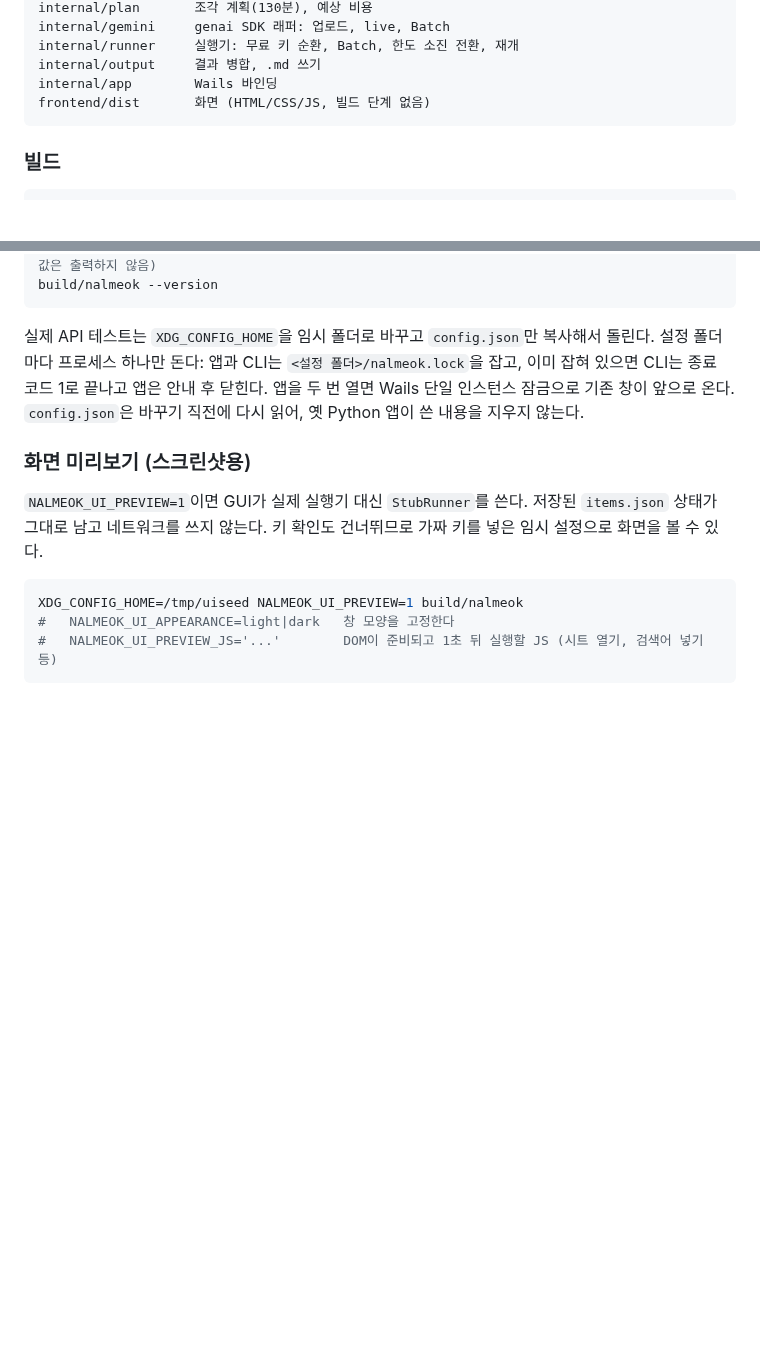
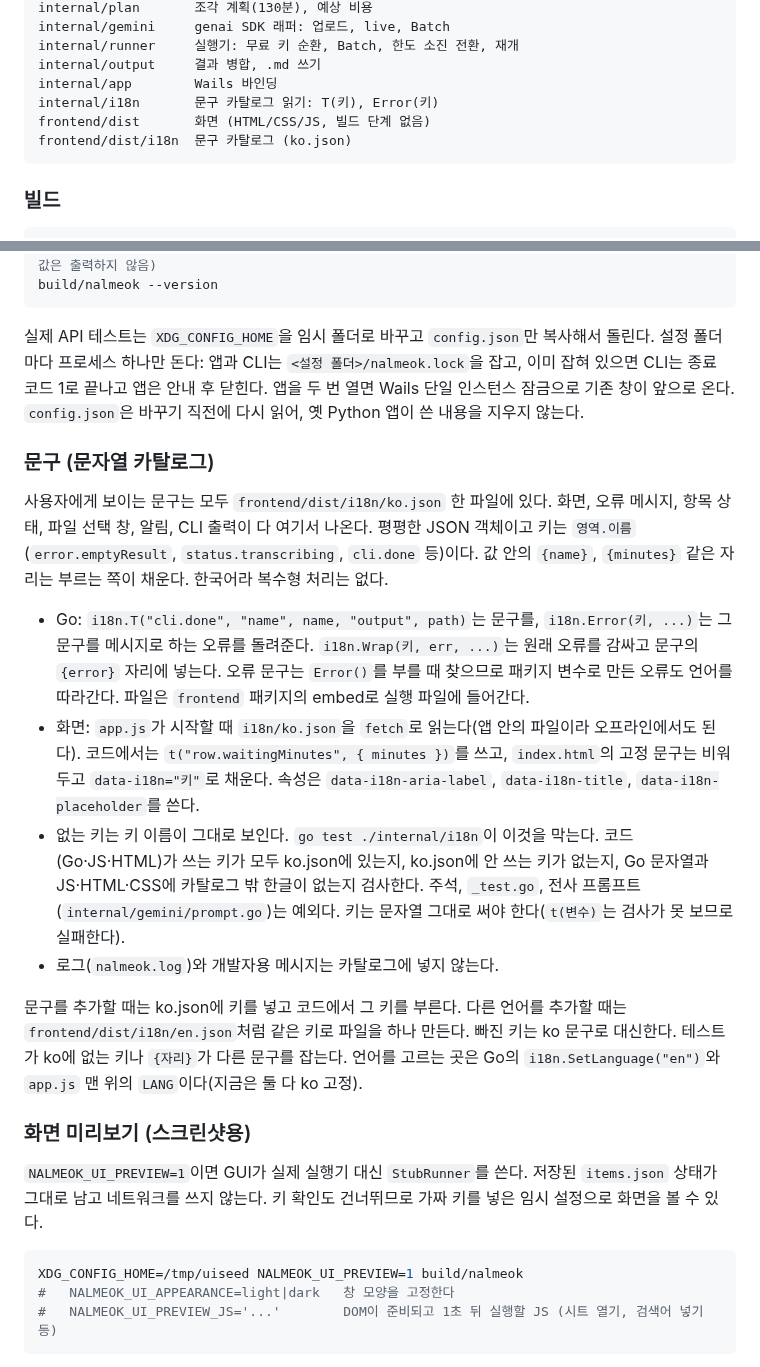
Before and after one commit to jseook11/nalmeok, a Markdown page: docs/development.md, 2 parts joined by grey strips. GitHub-like rendering; blank space fills up the shorter version.

Commit message:
docs: 문구 카탈로그 위치와 언어 추가 방법

````diff
--- a/docs/development.md
+++ b/docs/development.md
@@ -25,7 +25,9 @@ internal/gemini     genai SDK 래퍼: 업로드, live, Batch
 internal/runner     실행기: 무료 키 순환, Batch, 한도 소진 전환, 재개
 internal/output     결과 병합, .md 쓰기
 internal/app        Wails 바인딩
+internal/i18n       문구 카탈로그 읽기: T(키), Error(키)
 frontend/dist       화면 (HTML/CSS/JS, 빌드 단계 없음)
+frontend/dist/i18n  문구 카탈로그 (ko.json)
 ```
 
 ### 빌드
@@ -62,6 +64,17 @@ build/nalmeok --version
 
 실제 API 테스트는 `XDG_CONFIG_HOME`을 임시 폴더로 바꾸고 `config.json`만 복사해서 돌린다. 설정 폴더마다 프로세스 하나만 돈다: 앱과 CLI는 `<설정 폴더>/nalmeok.lock`을 잡고, 이미 잡혀 있으면 CLI는 종료 코드 1로 끝나고 앱은 안내 후 닫힌다. 앱을 두 번 열면 Wails 단일 인스턴스 잠금으로 기존 창이 앞으로 온다. `config.json`은 바꾸기 직전에 다시 읽어, 옛 Python 앱이 쓴 내용을 지우지 않는다.
 
+### 문구 (문자열 카탈로그)
+
+사용자에게 보이는 문구는 모두 `frontend/dist/i18n/ko.json` 한 파일에 있다. 화면, 오류 메시지, 항목 상태, 파일 선택 창, 알림, CLI 출력이 다 여기서 나온다. 평평한 JSON 객체이고 키는 `영역.이름`(`error.emptyResult`, `status.transcribing`, `cli.done` 등)이다. 값 안의 `{name}`, `{minutes}` 같은 자리는 부르는 쪽이 채운다. 한국어라 복수형 처리는 없다.
+
+- Go: `i18n.T("cli.done", "name", name, "output", path)`는 문구를, `i18n.Error(키, ...)`는 그 문구를 메시지로 하는 오류를 돌려준다. `i18n.Wrap(키, err, ...)`는 원래 오류를 감싸고 문구의 `{error}` 자리에 넣는다. 오류 문구는 `Error()`를 부를 때 찾으므로 패키지 변수로 만든 오류도 언어를 따라간다. 파일은 `frontend` 패키지의 embed로 실행 파일에 들어간다.
+- 화면: `app.js`가 시작할 때 `i18n/ko.json`을 `fetch`로 읽는다(앱 안의 파일이라 오프라인에서도 된다). 코드에서는 `t("row.waitingMinutes", { minutes })`를 쓰고, `index.html`의 고정 문구는 비워 두고 `data-i18n="키"`로 채운다. 속성은 `data-i18n-aria-label`, `data-i18n-title`, `data-i18n-placeholder`를 쓴다.
+- 없는 키는 키 이름이 그대로 보인다. `go test ./internal/i18n`이 이것을 막는다. 코드(Go·JS·HTML)가 쓰는 키가 모두 ko.json에 있는지, ko.json에 안 쓰는 키가 없는지, Go 문자열과 JS·HTML·CSS에 카탈로그 밖 한글이 없는지 검사한다. 주석, `_test.go`, 전사 프롬프트(`internal/gemini/prompt.go`)는 예외다. 키는 문자열 그대로 써야 한다(`t(변수)`는 검사가 못 보므로 실패한다).
+- 로그(`nalmeok.log`)와 개발자용 메시지는 카탈로그에 넣지 않는다.
+
+문구를 추가할 때는 ko.json에 키를 넣고 코드에서 그 키를 부른다. 다른 언어를 추가할 때는 `frontend/dist/i18n/en.json`처럼 같은 키로 파일을 하나 만든다. 빠진 키는 ko 문구로 대신한다. 테스트가 ko에 없는 키나 `{자리}`가 다른 문구를 잡는다. 언어를 고르는 곳은 Go의 `i18n.SetLanguage("en")`와 `app.js` 맨 위의 `LANG`이다(지금은 둘 다 ko 고정).
+
 ### 화면 미리보기 (스크린샷용)
 
 `NALMEOK_UI_PREVIEW=1`이면 GUI가 실제 실행기 대신 `StubRunner`를 쓴다. 저장된 `items.json` 상태가 그대로 남고 네트워크를 쓰지 않는다. 키 확인도 건너뛰므로 가짜 키를 넣은 임시 설정으로 화면을 볼 수 있다.
````
